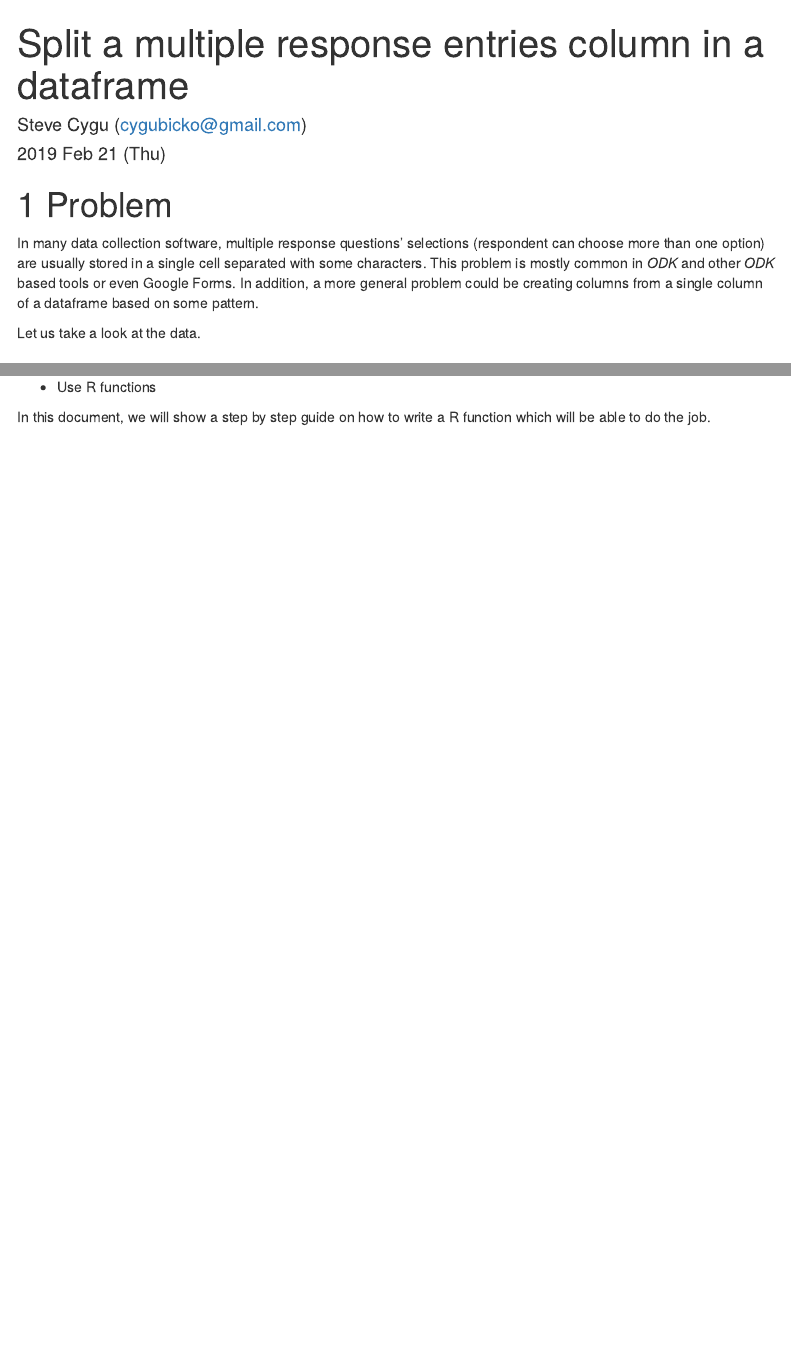
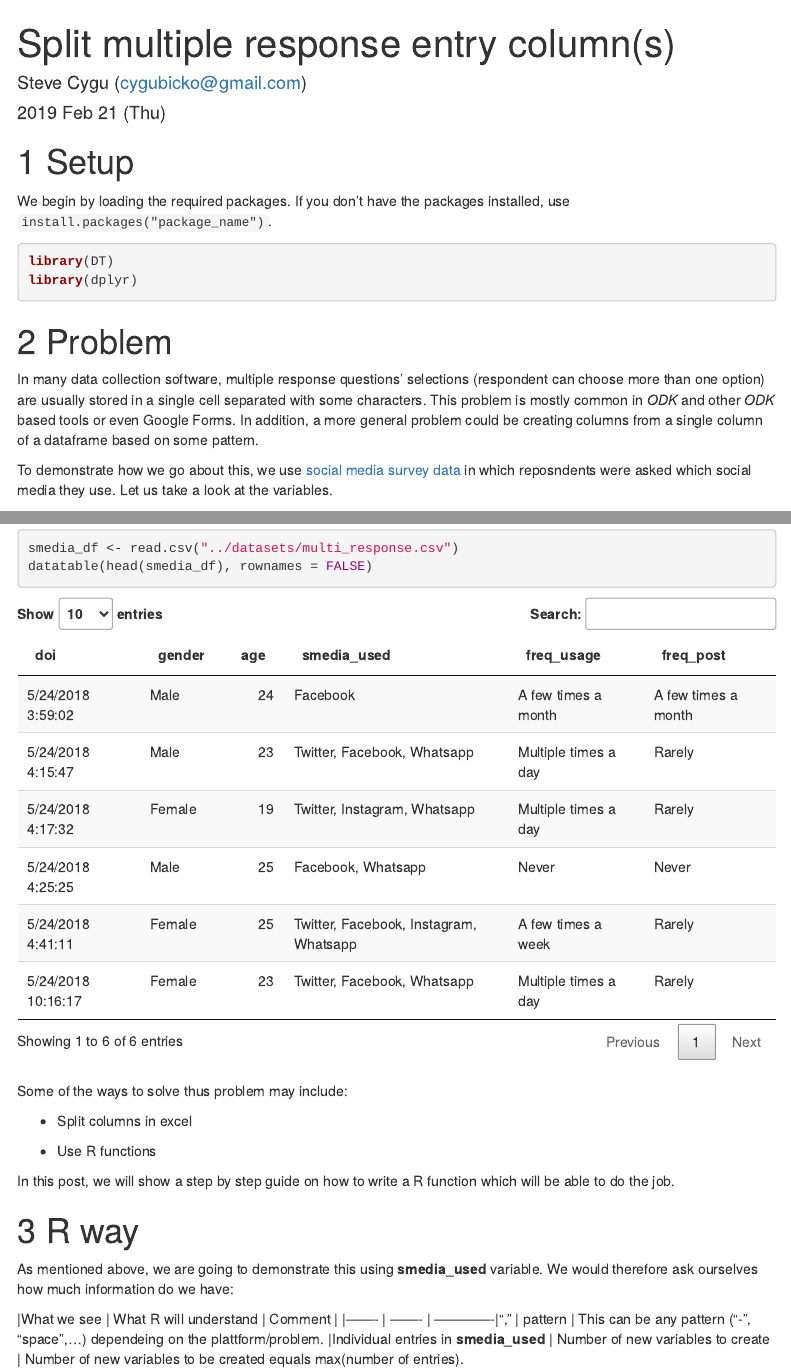
Before and after one commit to CYGUBICKO/miscellaneous, an R Markdown document (data_mgt/separate_entries.rmd): the page in a window 1100 px wide, from its top, and a second part further down, joined at a grey line. Rendered offline with R 4.5, knitr and Pandoc, with nearby package versions; some code elsewhere in the file could not run offline; menus at the side of the page are left out.

Commit message:
Updated pages

````diff
--- a/data_mgt/separate_entries.rmd
+++ b/data_mgt/separate_entries.rmd
@@ -1,5 +1,5 @@
 ---
-title: 'Split a multiple response entries column in a dataframe'
+title: 'Split multiple response entry column(s)'
 author: "Steve Cygu ([cygubicko@gmail.com](mailto:cygubicko@gmail.com))"
 date: "2019 Feb 21 (Thu)"
 output:
@@ -25,2 +23,7 @@ library(ggplot2)
+# Setup
+
+We begin by loading the required packages. If you don't have the packages installed, use `install.packages("package_name")`.
+
+```{r, echo = TRUE}
 library(DT)
 library(dplyr)
@@ -34,5 +34,5 @@ theme_set(theme_bw() +
 
 In many data collection software, multiple response questions' selections (respondent can choose more than one option) are usually stored in a single cell separated with some characters. This problem is mostly common in _ODK_ and other _ODK_ based tools or even Google Forms. In addition, a more general problem could be creating columns from a single column of a dataframe based on some pattern.
 
-Let us take a look at the data.
+To demonstrate how we go about this, we use [social media survey data](https://github.com/CYGUBICKO/miscellaneous/tree/master/datasets) in which reposndents were asked which social media they use. Let us take a look at the variables.
 
@@ -40,6 +46,21 @@ Let us take a look at the data.
+```{r, echo = TRUE}
+smedia_df <- read.csv("../datasets/multi_response.csv")
+datatable(head(smedia_df), rownames = FALSE)
+```
+
+Some of the ways to solve thus problem may include:
 
 * Split columns in excel
 
 * Use R functions
 
-In this document, we will show a step by step guide on how to write a R function which will be able to do the job.
+In this post, we will show a step by step guide on how to write a R function which will be able to do the job.
+
+
+# R way
+
+As mentioned above, we are going to demonstrate this using **smedia\_used** variable. We would therefore ask ourselves how much information do we have:
+
+|What we see | What R will understand | Comment |
+|------- | ------- | -------------|","			 | pattern					  | This can be any pattern ("-", "space",...) dependeing on the plattform/problem.
+|Individual entries in **smedia\_used** | Number of new variables to create | Number of new variables to be created equals max(number of entries).
````
Also changed, not shown: data_mgt/separate_entries.rmd (19 more changed lines).
